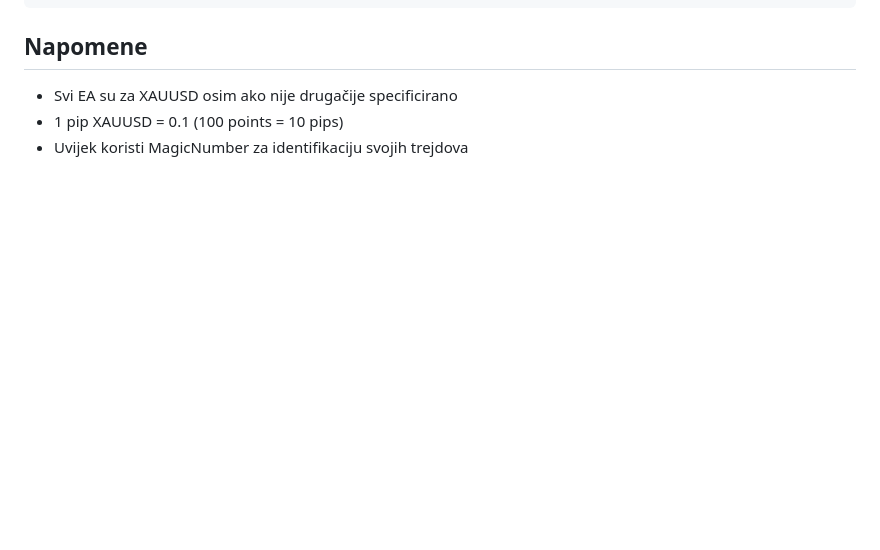
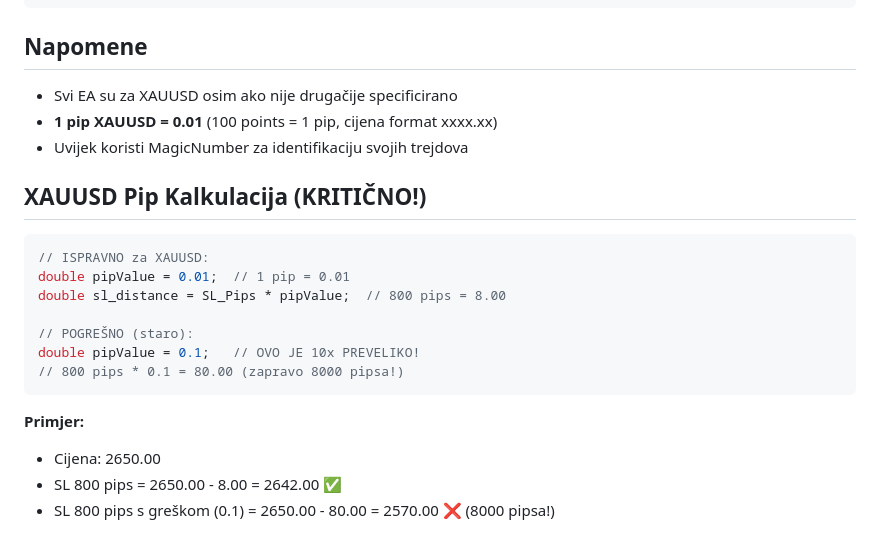
Before and after one commit to stonegatezg-boop/r1, a Markdown page: CLAUDE.md, the part around the change. GitHub-like rendering; blank space fills up the shorter version.

Commit message:
Fix XAUUSD pip calculation: 0.01 not 0.1
CRITICAL FIX: Changed pip value from 0.1 to 0.01 for XAUUSD.
This was causing SL to be 10x larger than intended (8000 pips instead of 800).

Added detailed pip calculation section with correct examples.

https://claude.ai/code/session_01Wv1RGdN32H2KKn6vauPBhU

````diff
--- a/CLAUDE.md
+++ b/CLAUDE.md
@@ -95,5 +95,21 @@ input int TrailingStart2 = 800;  // pips za lock profit
 
 ## Napomene
 - Svi EA su za XAUUSD osim ako nije drugačije specificirano
-- 1 pip XAUUSD = 0.1 (100 points = 10 pips)
+- **1 pip XAUUSD = 0.01** (100 points = 1 pip, cijena format xxxx.xx)
 - Uvijek koristi MagicNumber za identifikaciju svojih trejdova
+
+## XAUUSD Pip Kalkulacija (KRITIČNO!)
+```cpp
+// ISPRAVNO za XAUUSD:
+double pipValue = 0.01;  // 1 pip = 0.01
+double sl_distance = SL_Pips * pipValue;  // 800 pips = 8.00
+
+// POGREŠNO (staro):
+double pipValue = 0.1;   // OVO JE 10x PREVELIKO!
+// 800 pips * 0.1 = 80.00 (zapravo 8000 pipsa!)
+```
+
+**Primjer:**
+- Cijena: 2650.00
+- SL 800 pips = 2650.00 - 8.00 = 2642.00 ✅
+- SL 800 pips s greškom (0.1) = 2650.00 - 80.00 = 2570.00 ❌ (8000 pipsa!)
````
